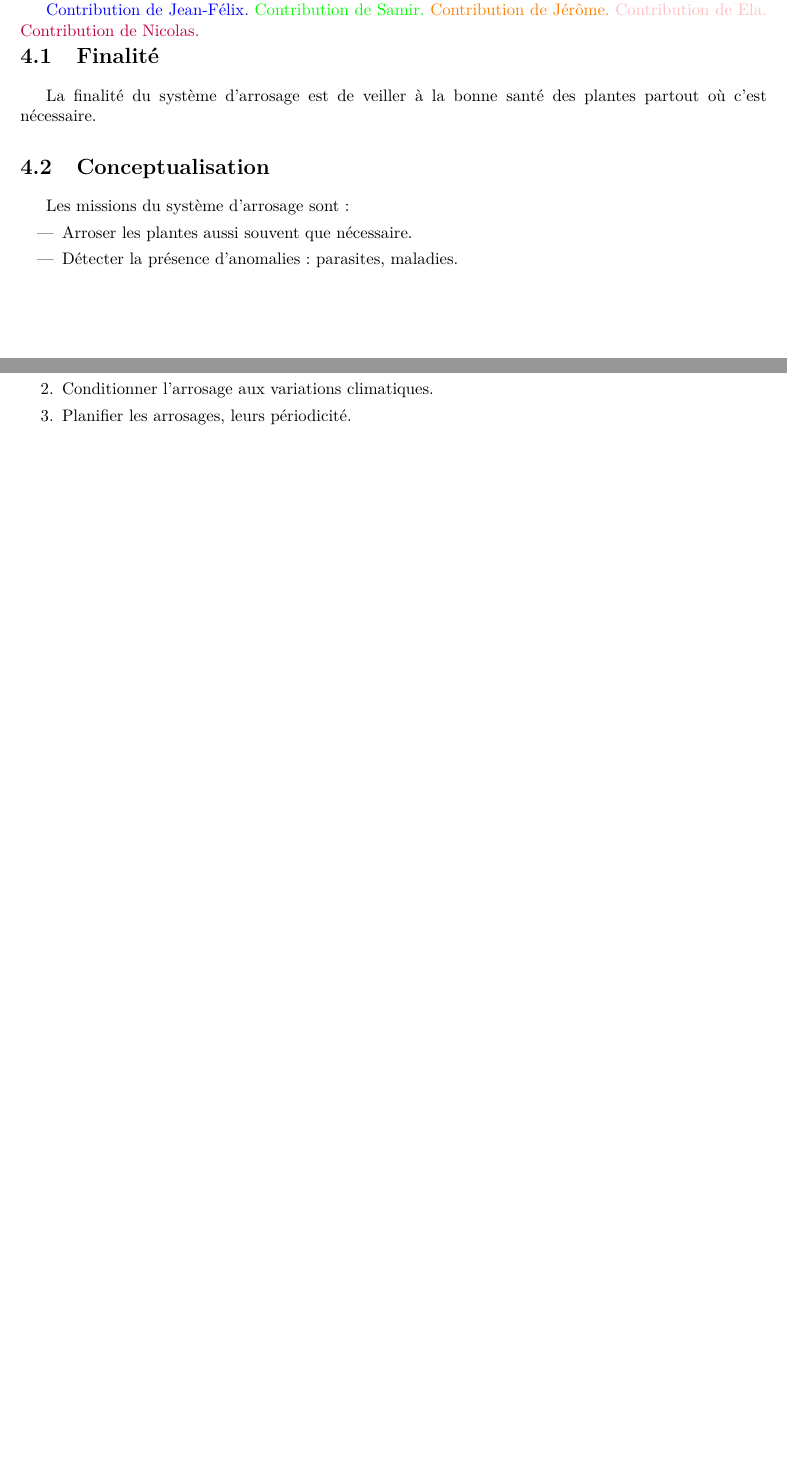
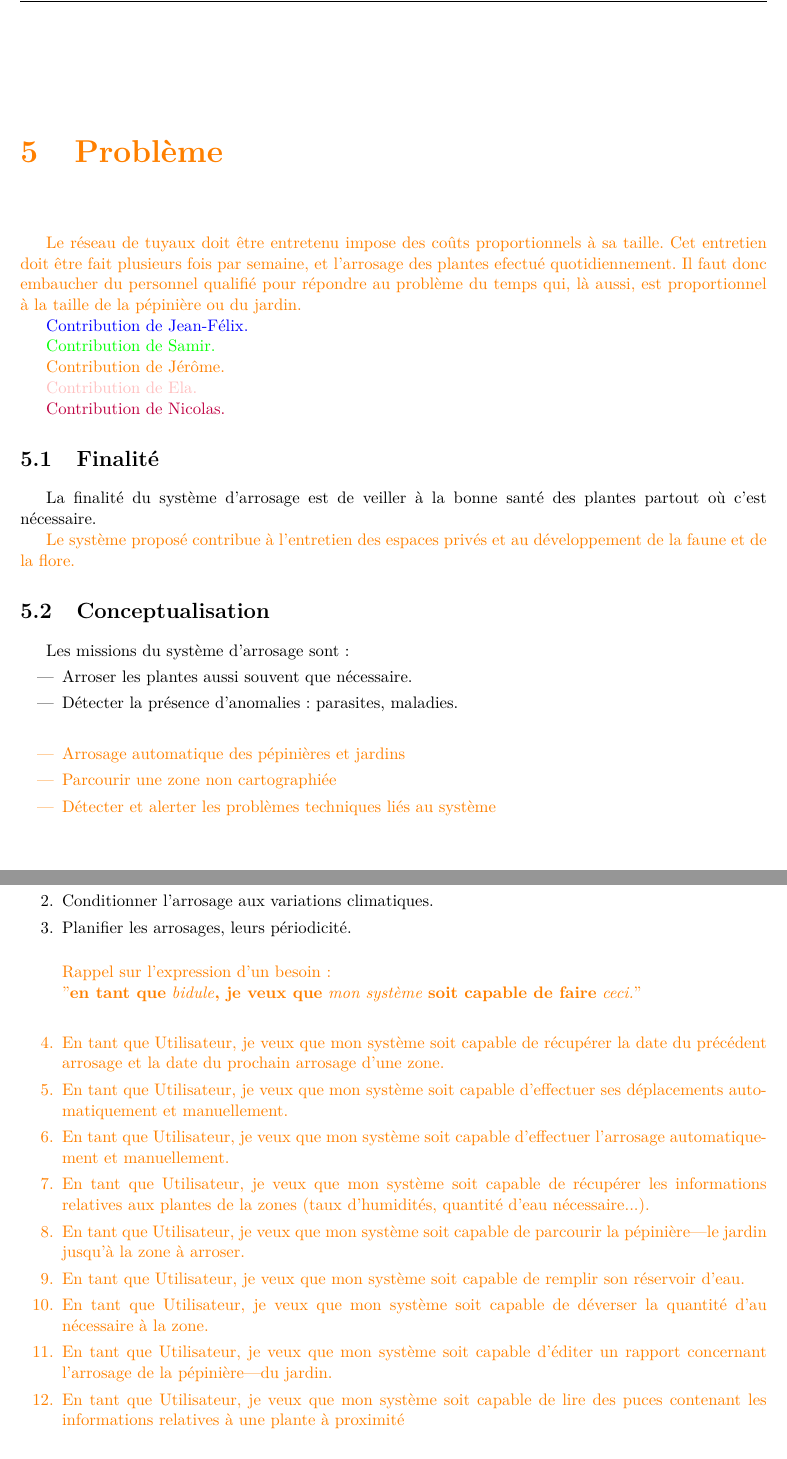
Before and after one commit to elddif/arrosage-auto, a LaTeX book (src/doc/rapport/Arrosage.tex, which reads src/doc/rapport/A_AnalyseContextuelle/AnalyseContextuelle.tex, src/doc/rapport/B_AnalyseExigences/AnalyseExigences.tex): two parts of pages 10 and 11 of 14 before the commit and two parts of pages 11 and 12 of 15 after it, joined at a grey line, cut at the place of the change, the shorter picture padded with empty space. Compiled offline with pdfLaTeX.

Commit message:
Mise à jour des exigences, du contexte et des besoins

```diff
--- a/src/doc/rapport/A_AnalyseContextuelle/AnalyseContextuelle.tex
+++ b/src/doc/rapport/A_AnalyseContextuelle/AnalyseContextuelle.tex
@@ -5,18 +5,36 @@ Quand elle n'est pas faite manuellement, c'est un réseau de tuyaux d'arrosages
 Ce réseau doit être modifié à chaque fois que l'on déplace 1 ou plusieurs plantes. Il doit être vérifié et remis en état à chaque début de saison.
 Le système proposé ici permet l'arrosage des plantes de la même façon que le ferait un être humain; sans réseau de tuyaux.
 
+\jerome{\chapter{Problème}
+Le réseau de tuyaux doit être entretenu impose des coûts proportionnels à sa taille.
+Cet entretien doit être fait plusieurs fois par semaine, et l'arrosage des plantes efectué quotidiennement. Il faut donc embaucher du personnel qualifié
+pour répondre au problème du temps qui, là aussi, est proportionnel à la taille de la pépinière ou du jardin. }
+
 \jeanfelix{Contribution de Jean-Félix.}
+
 \samir{Contribution de Samir.}
+
 \jerome{Contribution de Jérôme.}
+
 \ela{Contribution de Ela.}
+
 \nicolas{Contribution de Nicolas.}
 
 \section{Finalité}
 La finalité du système d'arrosage est de veiller à la bonne santé des plantes partout où c'est nécessaire.
+
+\jerome{
+Le système proposé contribue à l'entretien des espaces privés et au développement de la faune et de la flore.}
 
 \section{Conceptualisation}
 Les missions du système d'arrosage sont:
 \begin{itemize}
 \item Arroser les plantes aussi souvent que nécessaire.
 \item Détecter la présence d'anomalies: parasites, maladies.
+
+\jerome{
+\item Arrosage automatique des pépinières et jardins
+\item Parcourir une zone non cartographiée
+\item Détecter et alerter les problèmes techniques liés au système}
+
 \end{itemize}
--- a/src/doc/rapport/B_AnalyseExigences/AnalyseExigences.tex
+++ b/src/doc/rapport/B_AnalyseExigences/AnalyseExigences.tex
@@ -12,6 +12,27 @@
 \item Pouvoir faire un arrosage spécifique à chaque catégorie de plantes; voire à chaque plante.
 \item Conditionner l'arrosage aux variations climatiques.
 \item Planifier les arrosages, leurs périodicité.
+
+%%%%%%%%%%%%%%%%%%%%%%% A EFFACER %%%%%%%%%%%%%%%%%%%%%%%%%%%
+
+\jerome{
+\\Rappel sur l'expression d'un besoin : \\
+"\textbf{en tant que} \emph{bidule}\textbf{, je veux que} \emph{mon système} \textbf{soit capable de faire} \emph{ceci.}"
+}
+%%%%%%%%%%%%%%%%%%%%%%% A EFFACER %%%%%%%%%%%%%%%%%%%%%%%%%%%
+
+\jerome{
+\item En tant que Utilisateur, je veux que mon système soit capable de récupérer la date du précédent arrosage et la date du prochain arrosage d'une zone.
+\item En tant que Utilisateur, je veux que mon système soit capable d'effectuer ses déplacements automatiquement et manuellement.
+\item En tant que Utilisateur, je veux que mon système soit capable d'effectuer l'arrosage automatiquement et manuellement.
+\item En tant que Utilisateur, je veux que mon système soit capable de récupérer les informations relatives aux plantes de la zones (taux d'humidités, quantité d'eau nécessaire...).
+\item En tant que Utilisateur, je veux que mon système soit capable de parcourir la pépinière|le jardin jusqu'à la zone à arroser.
+\item En tant que Utilisateur, je veux que mon système soit capable de remplir son réservoir d'eau.
+\item En tant que Utilisateur, je veux que mon système soit capable de déverser la quantité d'au nécessaire à la zone.
+\item En tant que Utilisateur, je veux que mon système soit capable d'éditer un rapport concernant l'arrosage de la pépinière|du jardin.
+\item En tant que Utilisateur, je veux que mon système soit capable de lire des puces contenant les informations relatives à une plante à proximité}
+
+
 \end{enumerate}
 
 \section{Exigences}
```
